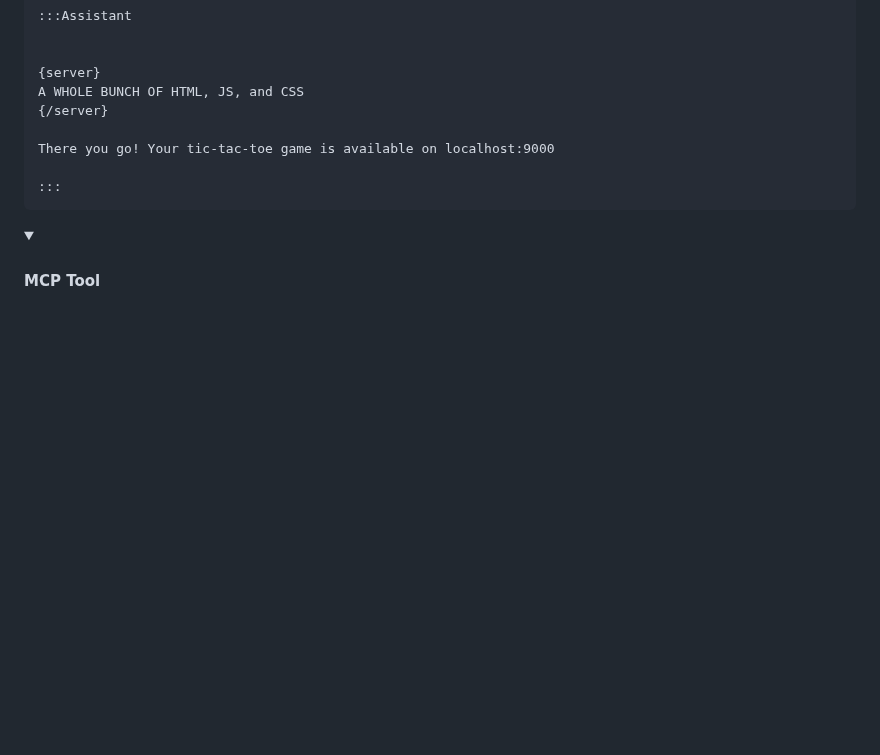
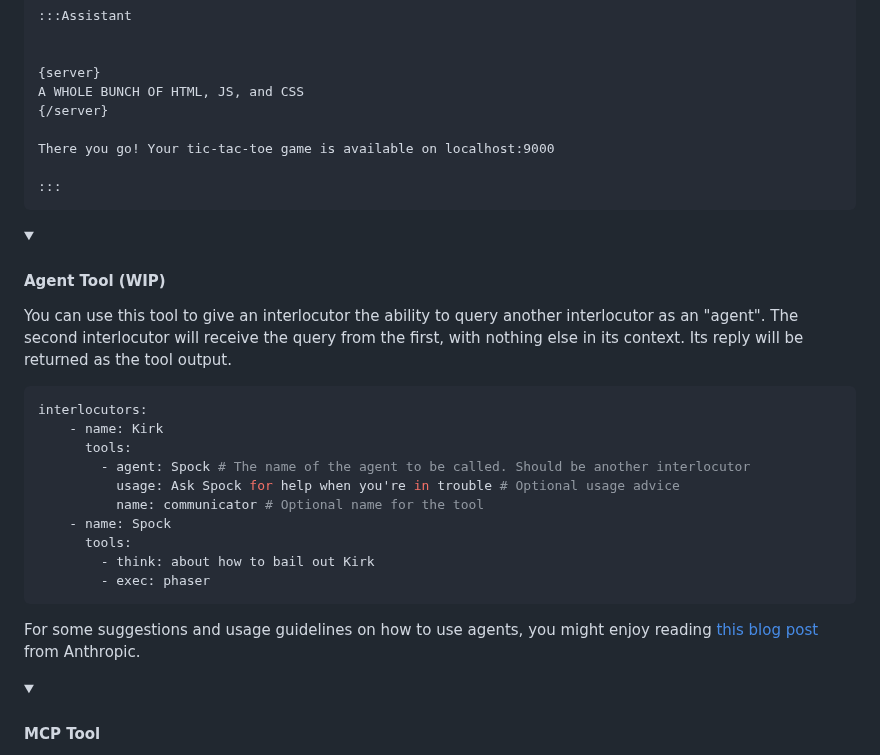
Before and after one commit to gleachkr/Lectic, a Markdown page: README.md, the part around the change. GitHub-like rendering; folded sections open; blank space fills up the shorter version.

Commit message:
Document agent tool

````diff
--- a/README.md
+++ b/README.md
@@ -477,6 +477,39 @@ There you go! Your tic-tac-toe game is available on localhost:9000
 
 <summary>
 
+#### Agent Tool (WIP)
+
+</summary>
+
+You can use this tool to give an interlocutor the ability to query another
+interlocutor as an "agent". The second interlocutor will receive the query from
+the first, with nothing else in its context. Its reply will be returned as the
+tool output.
+
+```yaml
+interlocutors:
+    - name: Kirk
+      tools:
+        - agent: Spock # The name of the agent to be called. Should be another interlocutor
+          usage: Ask Spock for help when you're in trouble # Optional usage advice
+          name: communicator # Optional name for the tool
+    - name: Spock
+      tools:
+        - think: about how to bail out Kirk
+        - exec: phaser
+```
+
+For some suggestions and usage guidelines on how to use agents, you might enjoy
+reading [this blog
+post](https://www.anthropic.com/engineering/built-multi-agent-research-system)
+from Anthropic.
+
+</details>
+
+<details>
+
+<summary>
+
 #### MCP Tool
 
 </summary>
````
